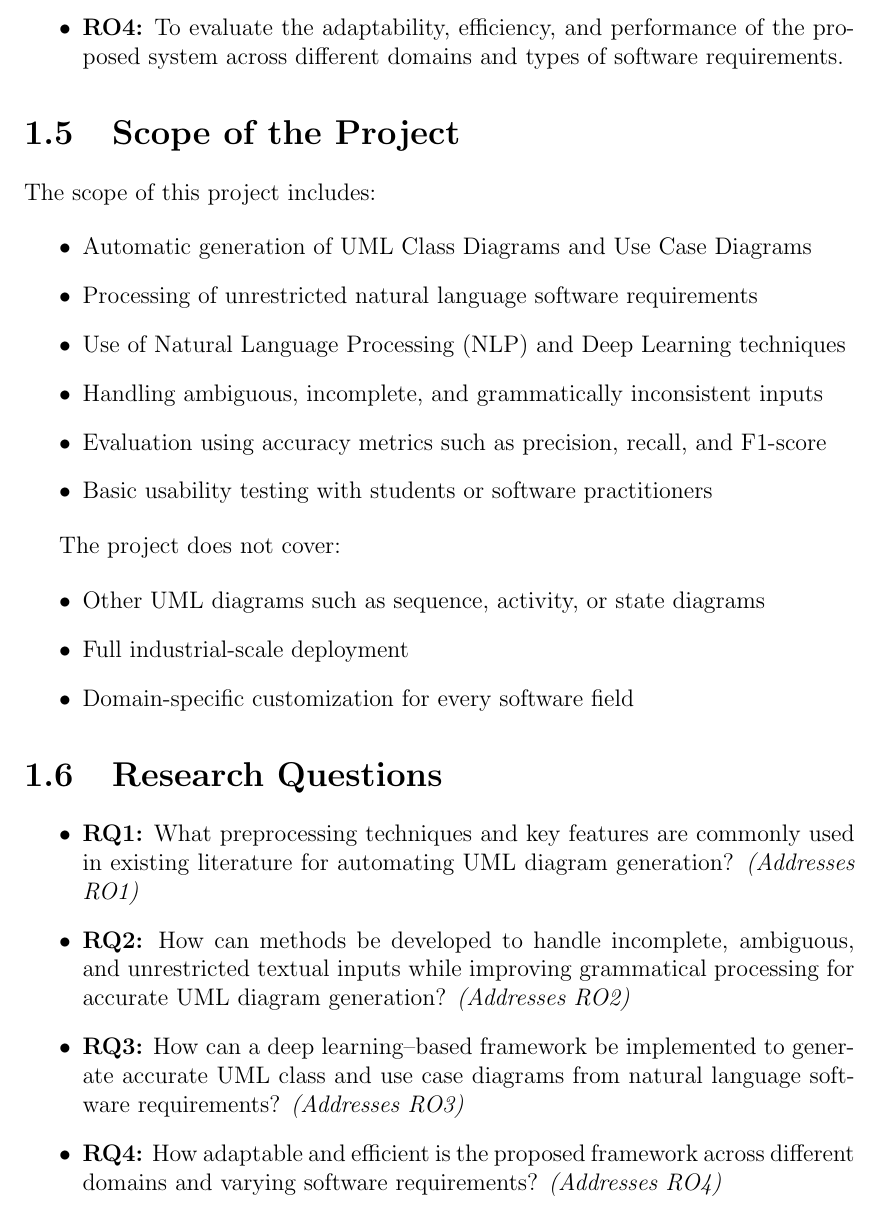
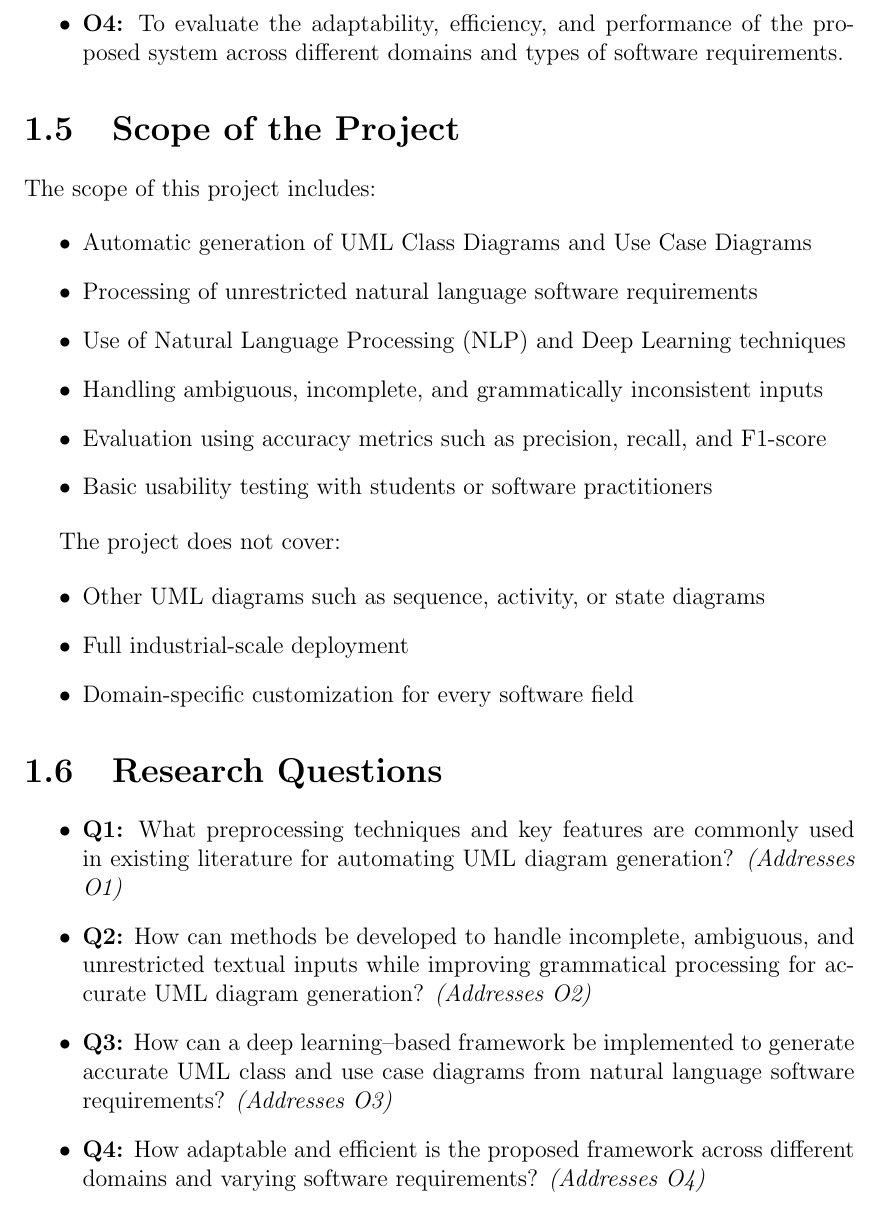
Before and after one commit to safeer85/proposal, a LaTeX thesis (Project Proposal Template/main.tex): part of page 10 of 25, cut so that both start at the same text. Compiled offline with pdfLaTeX.

Commit message:
updated design in objective

```diff
--- a/Project Proposal Template/main.tex
+++ b/Project Proposal Template/main.tex
@@ -119,5 +119,5 @@ To achieve the above aim, the following objectives are defined:
 
-    \item \textbf{RO4:} To evaluate the adaptability, efficiency, and performance of the proposed system across different domains and types of software requirements.
+    \item \textbf{O4:} To evaluate the adaptability, efficiency, and performance of the proposed system across different domains and types of software requirements.
 \end{itemize}
 
 \section{Scope of the Project}
@@ -144,17 +144,17 @@ The project does not cover:
 \section{Research Questions}
 
 \begin{itemize}
-    \item \textbf{RQ1:} What preprocessing techniques and key features are commonly used in existing literature for automating UML diagram generation?
-    \textit{(Addresses RO1)}
+    \item \textbf{Q1:} What preprocessing techniques and key features are commonly used in existing literature for automating UML diagram generation?
+    \textit{(Addresses O1)}
 
-    \item \textbf{RQ2:} How can methods be developed to handle incomplete, ambiguous, and unrestricted textual inputs while improving grammatical processing for accurate UML diagram generation?
-    \textit{(Addresses RO2)}
+    \item \textbf{Q2:} How can methods be developed to handle incomplete, ambiguous, and unrestricted textual inputs while improving grammatical processing for accurate UML diagram generation?
+    \textit{(Addresses O2)}
 
-    \item \textbf{RQ3:} How can a deep learning--based framework be implemented to generate accurate UML class and use case diagrams from natural language software requirements?
-    \textit{(Addresses RO3)}
+    \item \textbf{Q3:} How can a deep learning--based framework be implemented to generate accurate UML class and use case diagrams from natural language software requirements?
+    \textit{(Addresses O3)}
 
-    \item \textbf{RQ4:} How adaptable and efficient is the proposed framework across different domains and varying software requirements?
-    \textit{(Addresses RO4)}
+    \item \textbf{Q4:} How adaptable and efficient is the proposed framework across different domains and varying software requirements?
+    \textit{(Addresses O4)}
 \end{itemize}
 
 
```
Also changed, not shown: Project Proposal Template/main.pdf, Project Proposal Template/main.tex (6 more changed lines), 2 other files.
